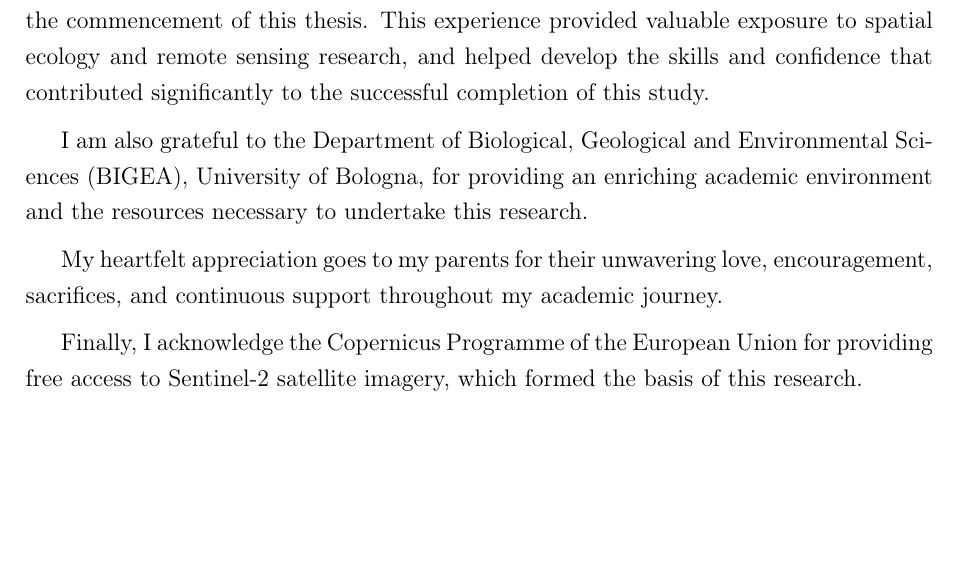
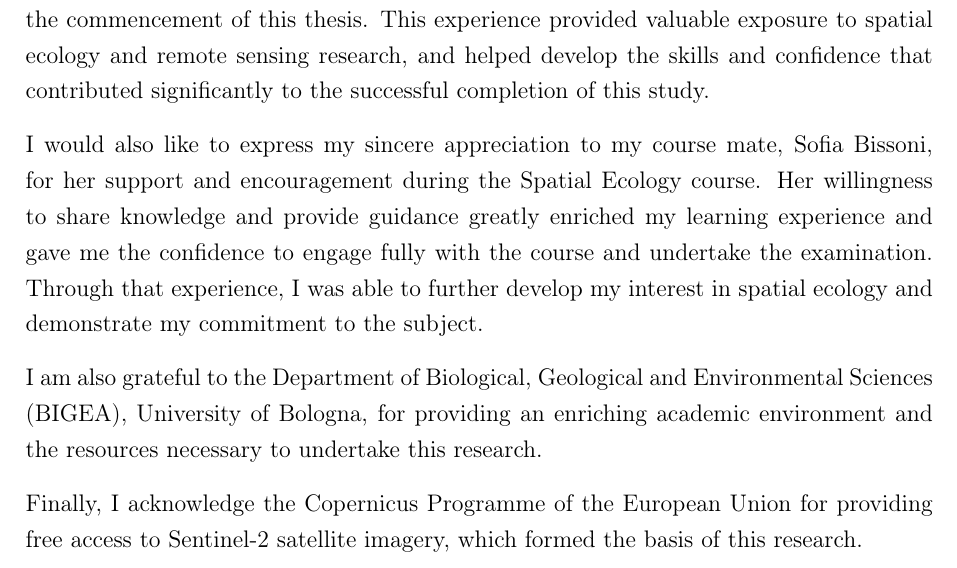
Before and after one commit to irisnanaobeng/mining-induced-forest-change, a LaTeX thesis (LaTex source/main.tex): part of page 3 of 53 before the commit and part of page 3 of 49 after it, cut so that both start at the same text, the shorter picture padded with empty space. Compiled offline with pdfLaTeX.

Commit message:
Add files via upload

```diff
--- a/LaTex source/main.tex
+++ b/LaTex source/main.tex
@@ -78,11 +78,14 @@ Iris Nana Obeng
 \chapter*{Acknowledgements}
 \addcontentsline{toc}{chapter}{Acknowledgements}
 
+\setlength{\parindent}{0pt}
+\setlength{\parskip}{0.5\baselineskip}
+
 I would like to express my sincere gratitude to Professor Duccio Rocchini for his guidance, encouragement, and invaluable support throughout this research. I am especially grateful for the opportunity to contribute to research activities under his supervision prior to the commencement of this thesis. This experience provided valuable exposure to spatial ecology and remote sensing research, and helped develop the skills and confidence that contributed significantly to the successful completion of this study.
+
+I would also like to express my sincere appreciation to my course mate, Sofia Bissoni, for her support and encouragement during the Spatial Ecology course. Her willingness to share knowledge and provide guidance greatly enriched my learning experience and gave me the confidence to engage fully with the course and undertake the examination. Through that experience, I was able to further develop my interest in spatial ecology and demonstrate my commitment to the subject.
 
 I am also grateful to the Department of Biological, Geological and Environmental Sciences (BIGEA), University of Bologna, for providing an enriching academic environment and the resources necessary to undertake this research.
 
-My heartfelt appreciation goes to my parents for their unwavering love, encouragement, sacrifices, and continuous support throughout my academic journey.
-
 Finally, I acknowledge the Copernicus Programme of the European Union for providing free access to Sentinel-2 satellite imagery, which formed the basis of this research.
 
```
Also changed, not shown: LaTex source/main.tex (2 more changed lines).
